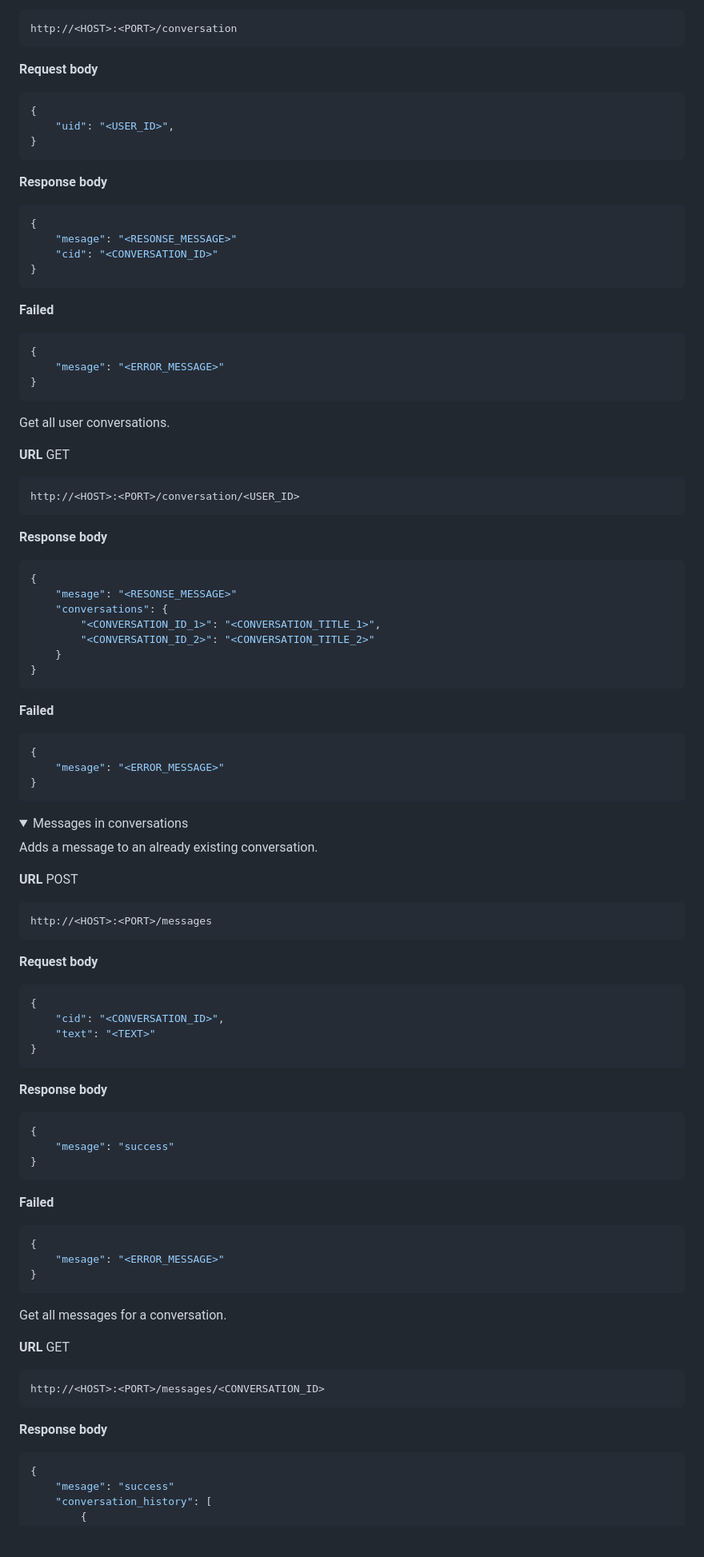
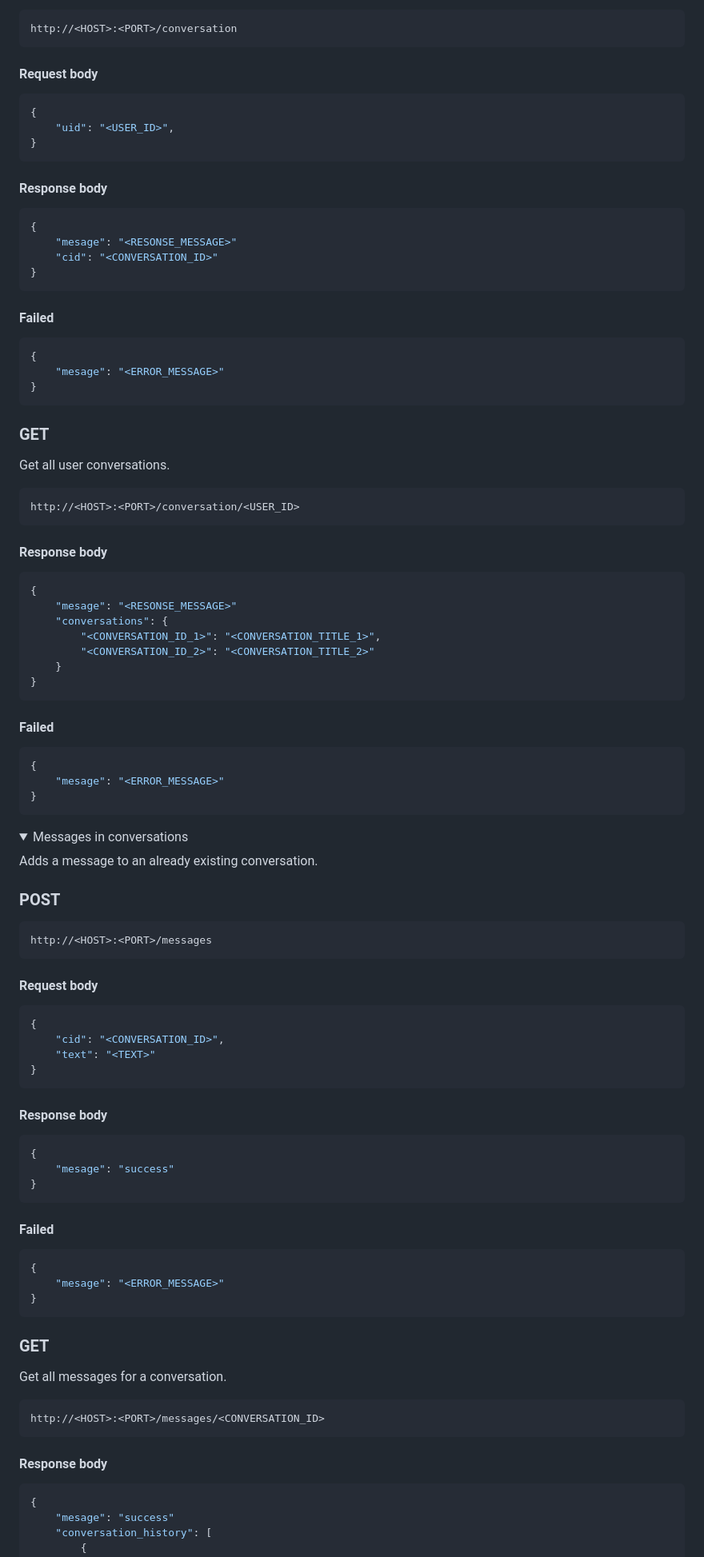
Before and after one commit to jakob029/threat-actor-detector, a Markdown page: docs/api.md, the part around one of its changes. Shown at 80% size. Drawn GitHub-style; folded sections open; blank space fills up the shorter version.

````diff
--- a/docs/api.md
+++ b/docs/api.md
@@ -195,7 +150,7 @@ Create a new conversation.
 
     http://<HOST>:<PORT>/conversation
 
-**Request body**
+#### Request body
 
 ```json
 {
@@ -203,7 +158,7 @@ Create a new conversation.
 }
 ```
 
-**Response body**
+#### Response body
 
 ```json
 {
@@ -212,7 +167,7 @@ Create a new conversation.
 }
 ```
 
-**Failed**
+#### Failed
 
 ```json
 {
@@ -220,13 +175,13 @@ Create a new conversation.
 }
 ```
 
+### GET
+
 Get all user conversations.
-
-**URL** GET
 
     http://<HOST>:<PORT>/conversation/<USER_ID>
 
-**Response body**
+#### Response body
 
 ```json
 {
@@ -238,7 +193,7 @@ Get all user conversations.
 }
 ```
 
-**Failed**
+#### Failed
 
 ```json
 {
@@ -254,11 +209,11 @@ Get all user conversations.
 
 Adds a message to an already existing conversation.
 
-**URL** POST
+### POST
 
     http://<HOST>:<PORT>/messages
 
-**Request body**
+#### Request body
 
 ```json
 {
@@ -267,7 +222,7 @@ Adds a message to an already existing conversation.
 }
 ```
 
-**Response body**
+#### Response body
 
 ```json
 {
@@ -275,7 +230,7 @@ Adds a message to an already existing conversation.
 }
 ```
 
-**Failed**
+#### Failed
 
 ```json
 {
@@ -283,13 +238,13 @@ Adds a message to an already existing conversation.
 }
 ```
 
+### GET
+
 Get all messages for a conversation.
-
-**URL** GET
 
     http://<HOST>:<PORT>/messages/<CONVERSATION_ID>
 
-**Response body**
+#### Response body
 
 ```json
 {
````
Also changed, not shown: other parts of docs/api.md (+126 -73 lines).
